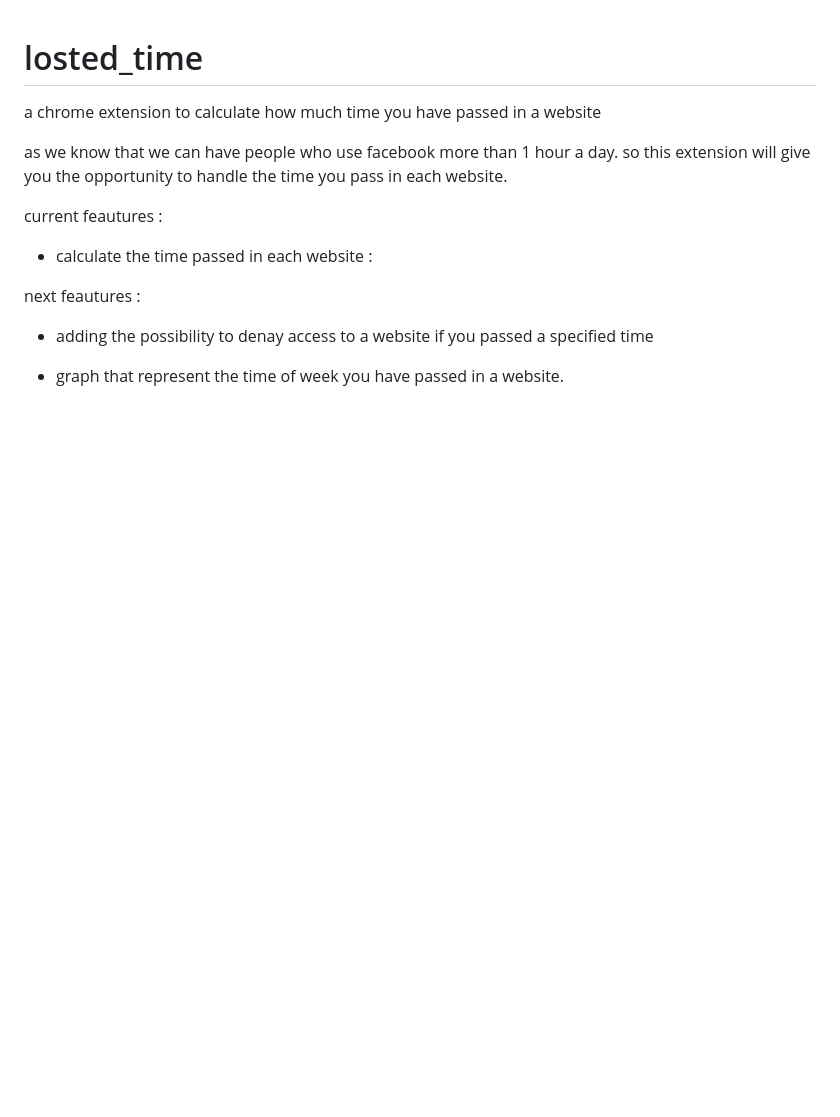
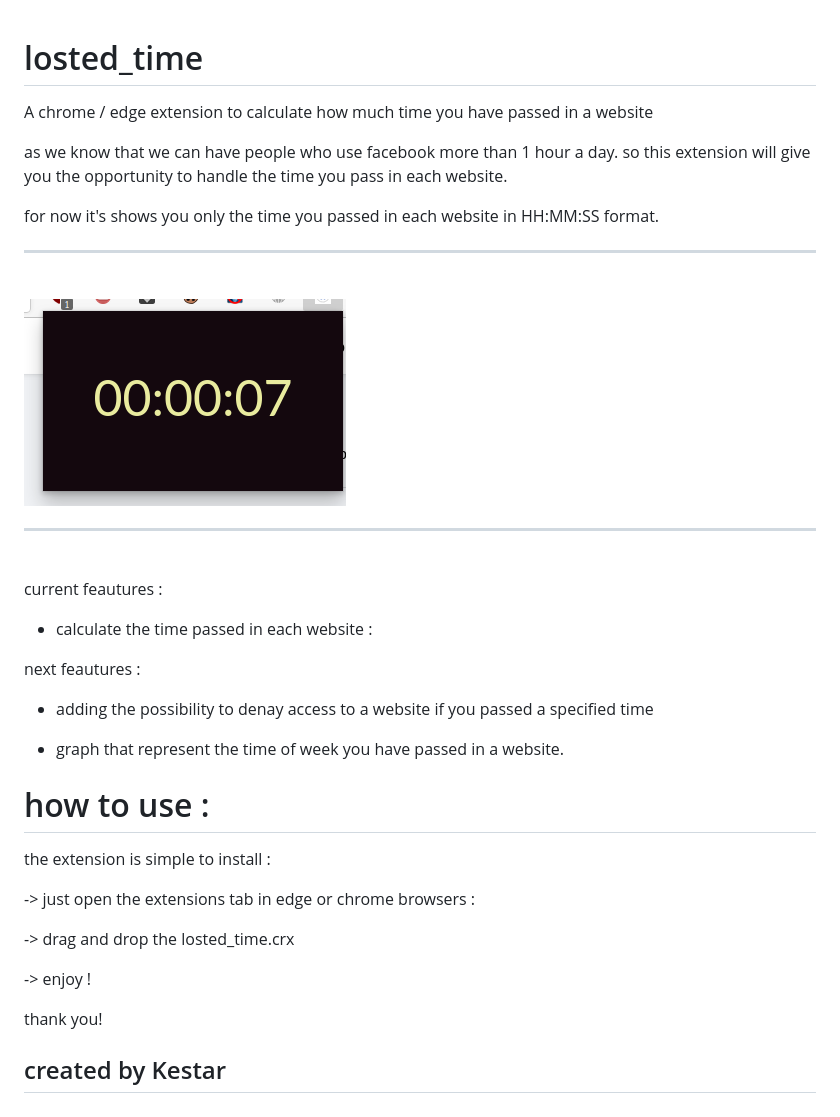
Before and after one commit to ayoubarouche/losted_time, a Markdown page: README.md, the part around the change. GitHub-like rendering; pictures changed too: screens/image.png (added); blank space fills up the shorter version.

Commit message:
formating the readme file

```diff
--- a/README.md
+++ b/README.md
@@ -1,8 +1,22 @@
 # losted_time
-a chrome extension to calculate how much time you have passed in a website
+
+A chrome / edge extension to calculate how much time you have passed in a website
+
 
 as we know that we can have people who use facebook more than 1 hour a day.
 so this extension will give you the opportunity to handle the time you pass in each website.
+
+for now it's shows you only the time you passed in each website in HH:MM:SS format.
+<br>
+<hr>
+
+<br>
+
+<img src="screens/image.png">
+
+<br>
+<hr>
+<br>
 
 current feautures :
 
@@ -13,3 +27,17 @@ next feautures :
 * adding the possibility to denay access to a website if you passed a specified time
 
 * graph that represent the time of week you have passed in a website.
+
+# how to use :
+
+the extension is simple to install :
+
+-> just open the extensions tab in edge or chrome browsers :
+
+-> drag and drop the losted_time.crx
+
+-> enjoy !
+
+
+thank you!
+## created by Kestar
```
Also changed, not shown: 1 other file.
